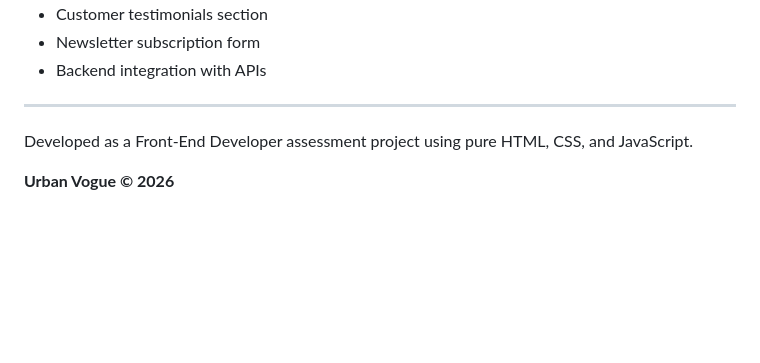
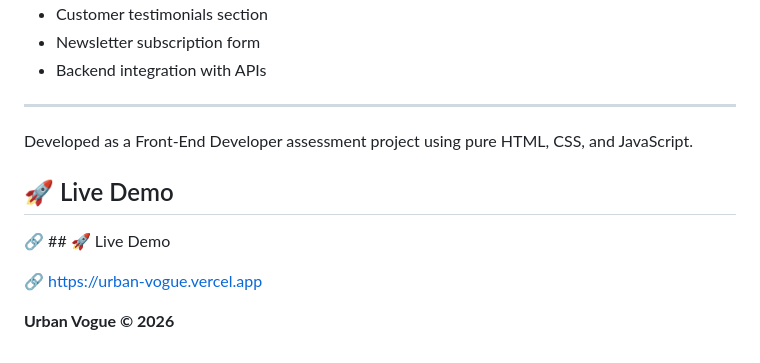
Before and after one commit to febinjhon0/clothing-brand-webpage, a Markdown page: README.md, the part around the change. Rendered like a GitHub page; blank space fills up the shorter version.

```diff
--- a/README.md
+++ b/README.md
@@ -184,4 +184,10 @@ Potential enhancements include:
 
 Developed as a Front-End Developer assessment project using pure HTML, CSS, and JavaScript.
 
+## 🚀 Live Demo
+
+🔗 ## 🚀 Live Demo
+
+🔗 https://urban-vogue.vercel.app
+
 **Urban Vogue © 2026**
```
